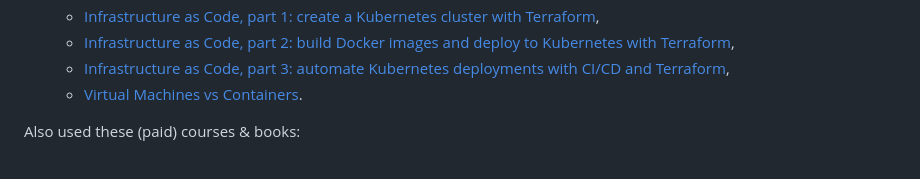
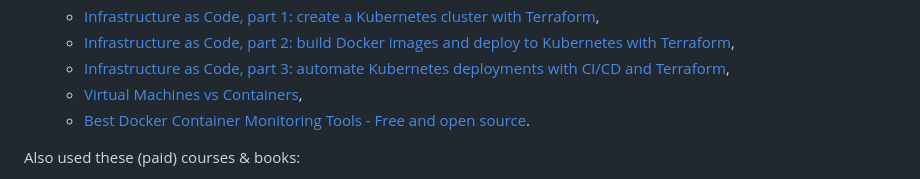
Before and after one commit to sswietoniowski/learning-docker-and-kubernates-and-terraform, a Markdown page: README.md, the part around the change. Drawn GitHub-style.

```diff
--- a/README.md
+++ b/README.md
@@ -53,7 +53,8 @@ Based on these (free) courses:
   - [Infrastructure as Code, part 1: create a Kubernetes cluster with Terraform](https://circleci.com/blog/learn-iac-part1/),
   - [Infrastructure as Code, part 2: build Docker images and deploy to Kubernetes with Terraform](https://circleci.com/blog/learn-iac-part02/),
   - [Infrastructure as Code, part 3: automate Kubernetes deployments with CI/CD and Terraform](https://circleci.com/blog/learn-iac-part3/),
-  - [Virtual Machines vs Containers](https://youtu.be/eyNBf1sqdBQ).
+  - [Virtual Machines vs Containers](https://youtu.be/eyNBf1sqdBQ),
+  - [Best Docker Container Monitoring Tools - Free and open source](https://youtu.be/zxAmqY63eJE).
 
 Also used these (paid) courses & books:
 
```
